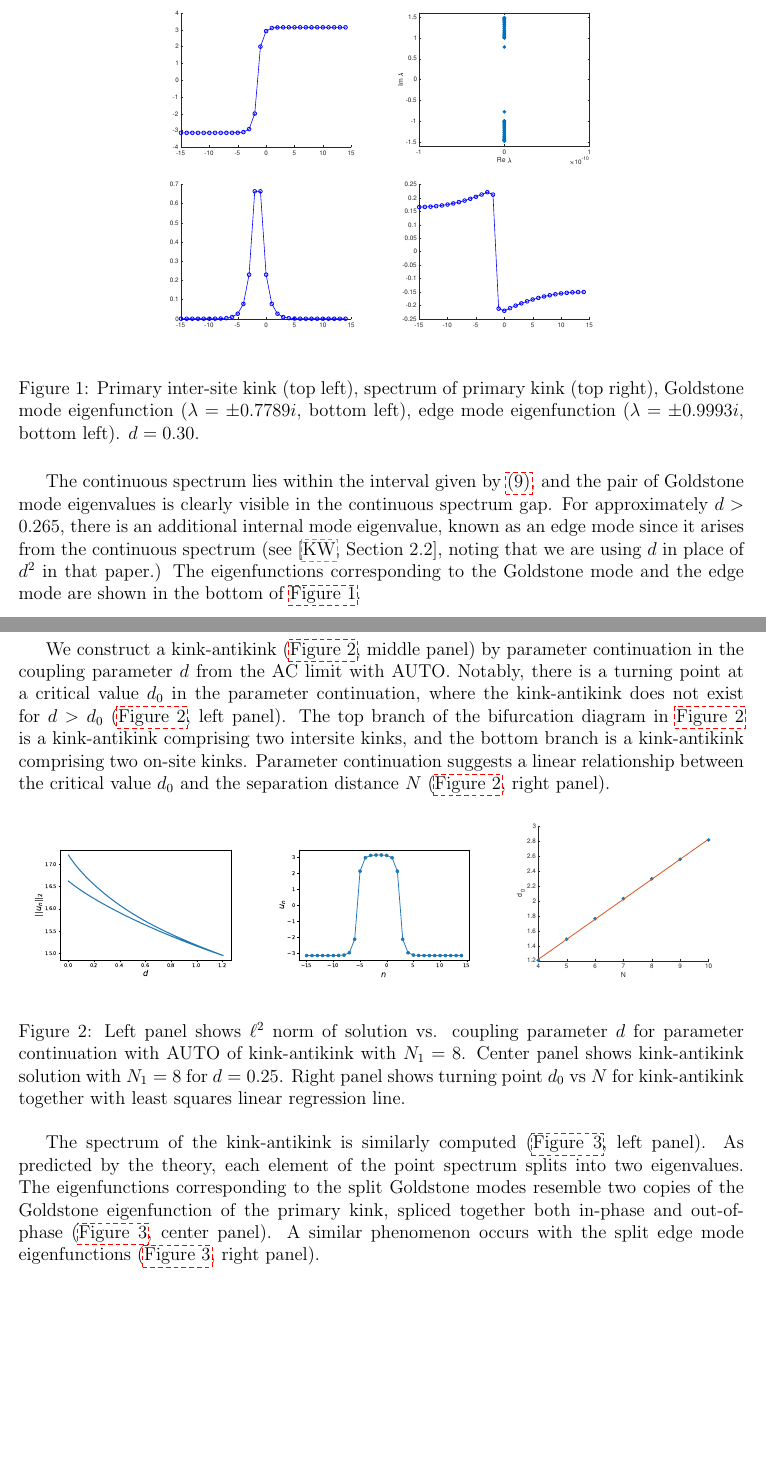
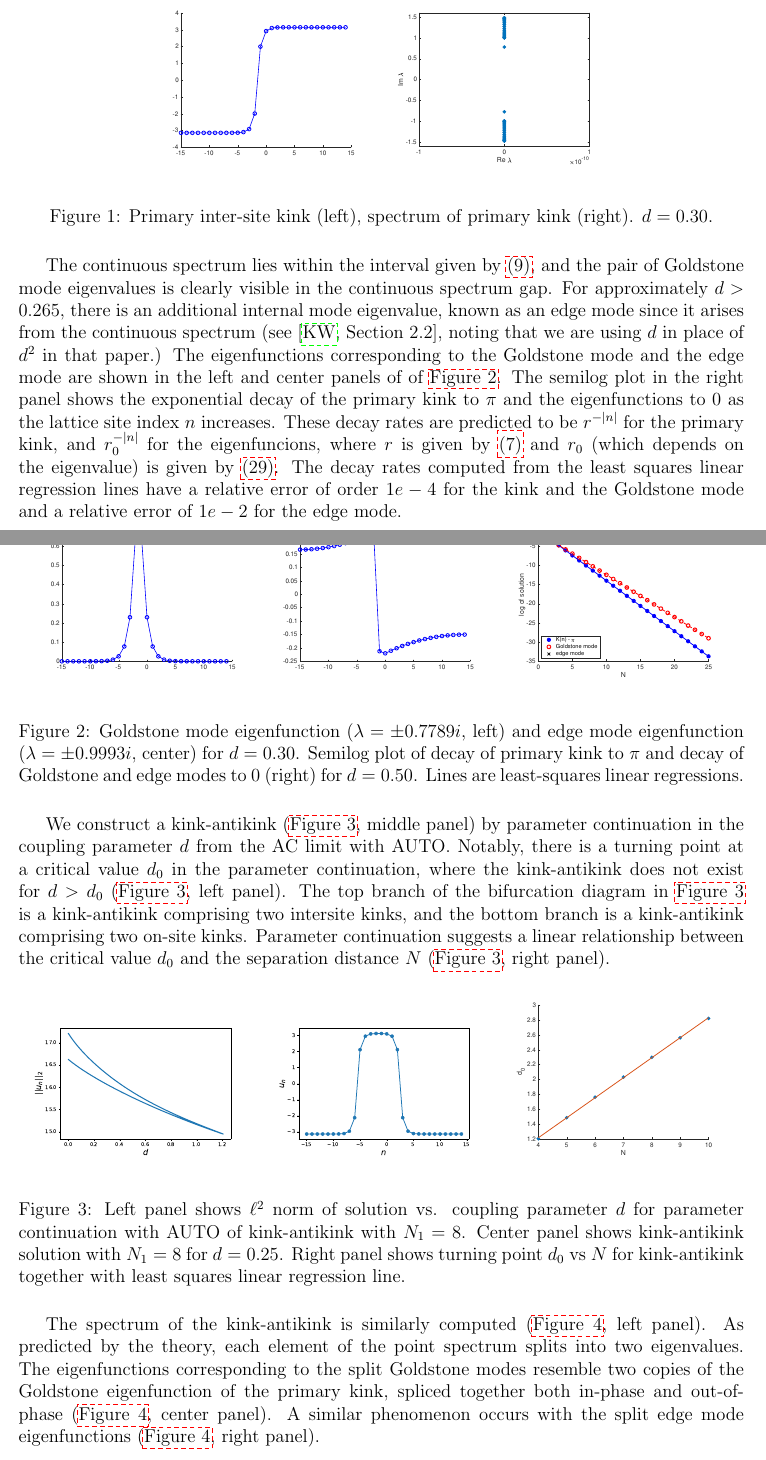
Before and after one commit to rhparker/DKG-paper, a LaTeX document (DKG.tex): two parts of pages 4 and 5 of 12, joined at a grey line, cut so that both start at the same text, the shorter picture padded with empty space. Compiled offline with pdfLaTeX.

Commit message:
eigendecay added

```diff
--- a/DKG.tex
+++ b/DKG.tex
@@ -209,16 +209,26 @@ We start by constructing the primary, intersite kink solution $k_n$ by using Mat
 \begin{center}
 \begin{tabular}{cc}
 \includegraphics[width=5cm]{1kink.eps}	&
-\includegraphics[width=5cm]{1kinkspectrum.eps} \\
-\includegraphics[width=5cm]{1kinkgoldstonemode.eps} &
-\includegraphics[width=5cm]{1kinkedgemode.eps}
+\includegraphics[width=5cm]{1kinkspectrum.eps}
 \end{tabular}
 \end{center}
-\caption{Primary inter-site kink (top left), spectrum of primary kink (top right), Goldstone mode eigenfunction ($\lambda = \pm 0.7789 i$, bottom left), edge mode eigenfunction ($\lambda = \pm 0.9993 i$, bottom left). $d = 0.30$.}
+\caption{Primary inter-site kink (left), spectrum of primary kink (right). $d = 0.30$.}
 \label{fig:kink}
 \end{figure}
 
-The continuous spectrum lies within the interval given by \cref{eq:contspec}, and the pair of Goldstone mode eigenvalues is clearly visible in the continuous spectrum gap. For approximately $d > 0.265$, there is an additional internal mode eigenvalue, known as an edge mode since it arises from the continuous spectrum (see \cite{KevrekidisWeinstein2000}*{Section 2.2}, noting that we are using $d$ in place of $d^2$ in that paper.) The eigenfunctions corresponding to the Goldstone mode and the edge mode are shown in the bottom of \cref{fig:kink}.
+The continuous spectrum lies within the interval given by \cref{eq:contspec}, and the pair of Goldstone mode eigenvalues is clearly visible in the continuous spectrum gap. For approximately $d > 0.265$, there is an additional internal mode eigenvalue, known as an edge mode since it arises from the continuous spectrum (see \cite{KevrekidisWeinstein2000}*{Section 2.2}, noting that we are using $d$ in place of $d^2$ in that paper.) The eigenfunctions corresponding to the Goldstone mode and the edge mode are shown in the left and center panels of of \cref{fig:kinkeig}. The semilog plot in the right panel shows the exponential decay of the primary kink to $\pi$ and the eigenfunctions to 0 as the lattice site index $n$ increases. These decay rates are predicted to be $r^{-|n|}$ for the primary kink, and $r_0^{-|n|}$ for the eigenfuncions, where $r$ is given by \cref{eq:r} and $r_0$ (which depends on the eigenvalue) is given by \cref{eq:r0}. The decay rates computed from the least squares linear regression lines have a relative error of order $1e-4$ for the kink and the Goldstone mode and a relative error of $1e-2$ for the edge mode.
+
+\begin{figure}[H]
+	\begin{center}
+	\begin{tabular}{ccc}
+	\includegraphics[width=5cm]{1kinkgoldstonemode.eps} &
+	\includegraphics[width=5cm]{1kinkedgemode.eps} &
+	\includegraphics[width=5cm]{decayplot.eps}
+	\end{tabular}
+	\end{center}
+	\caption{Goldstone mode eigenfunction ($\lambda = \pm 0.7789 i$, left) and edge mode eigenfunction ($\lambda = \pm 0.9993 i$, center) for $d = 0.30$. Semilog plot of decay of primary kink to $\pi$ and decay of Goldstone and edge modes to 0 (right) for $d = 0.50$. Lines are least-squares linear regressions.}
+	\label{fig:kinkeig}
+\end{figure}
 
 We construct a kink-antikink (\cref{fig:kak}, middle panel) by parameter continuation in the coupling parameter $d$ from the AC limit with AUTO. Notably, there is a turning point at a critical value $d_0$ in the parameter continuation, where the kink-antikink does not exist for $d > d_0$ (\cref{fig:kak}, left panel). The top branch of the bifurcation diagram in \cref{fig:kak} is a kink-antikink comprising two intersite kinks, and the bottom branch is a kink-antikink comprising two on-site kinks. Parameter continuation suggests a linear relationship between the critical value $d_0$ and the separation distance $N$ (\cref{fig:kak}, right panel).
 
```
Also changed, not shown: images/decayplot.eps (added), images/goldstoneN4relativeerror.eps (added), images/goldstoned025relerror.eps (added), DKG.tex (2 more changed lines), 1 other file.
